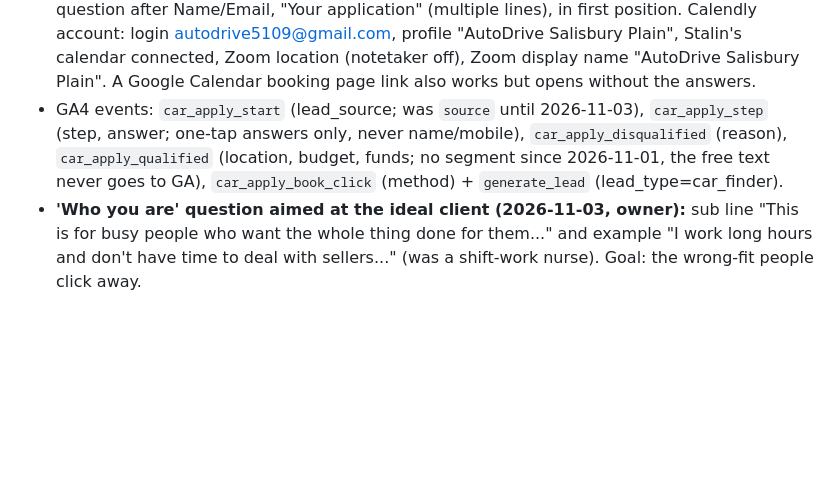
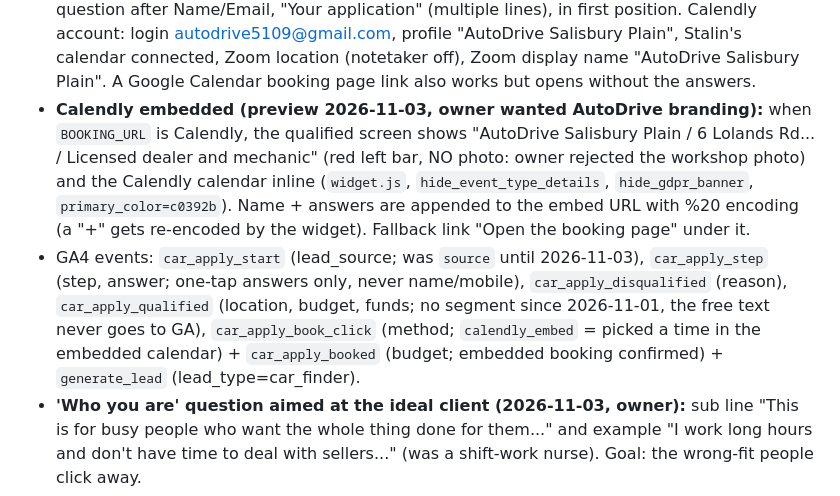
Before and after one commit to StalinS007/autodrive-salisbury-plain, a Markdown page: AUTODRIVE_PROJECT_CONTEXT.md, the part around the change. Rendered like a GitHub page; blank space fills up the shorter version.

Commit message:
Context: embedded Calendly on Find My Car + booking events
Co-Authored-By: Claude Opus 5.5 <noreply@anthropic.com>

```diff
--- a/AUTODRIVE_PROJECT_CONTEXT.md
+++ b/AUTODRIVE_PROJECT_CONTEXT.md
@@ -475,9 +475,14 @@ Offer details and decisions live in `STRATEGY_CONTEXT.md` (strategy branch).
   Salisbury Plain", Stalin's calendar connected, Zoom location (notetaker off), Zoom display
   name "AutoDrive Salisbury Plain". A Google Calendar booking page link also works but opens
   without the answers.
+- **Calendly embedded (preview 2026-11-03, owner wanted AutoDrive branding):** when `BOOKING_URL` is Calendly, the
+  qualified screen shows "AutoDrive Salisbury Plain / 6 Lolands Rd... / Licensed dealer and mechanic" (red left bar, NO
+  photo: owner rejected the workshop photo) and the Calendly calendar inline (`widget.js`, `hide_event_type_details`,
+  `hide_gdpr_banner`, `primary_color=c0392b`). Name + answers are appended to the embed URL with %20 encoding (a "+"
+  gets re-encoded by the widget). Fallback link "Open the booking page" under it.
 - GA4 events: `car_apply_start` (lead_source; was `source` until 2026-11-03), `car_apply_step` (step, answer; one-tap answers
   only, never name/mobile), `car_apply_disqualified` (reason), `car_apply_qualified`
-  (location, budget, funds; no segment since 2026-11-01, the free text never goes to GA), `car_apply_book_click` (method) + `generate_lead`
+  (location, budget, funds; no segment since 2026-11-01, the free text never goes to GA), `car_apply_book_click` (method; `calendly_embed` = picked a time in the embedded calendar) + `car_apply_booked` (budget; embedded booking confirmed) + `generate_lead`
   (lead_type=car_finder).
 - **'Who you are' question aimed at the ideal client (2026-11-03, owner):** sub line "This is for busy people who want
   the whole thing done for them..." and example "I work long hours and don't have time to deal with sellers..."
```
Also changed, not shown: ANALYTICS_CONTEXT.md (+2 -0 lines).
